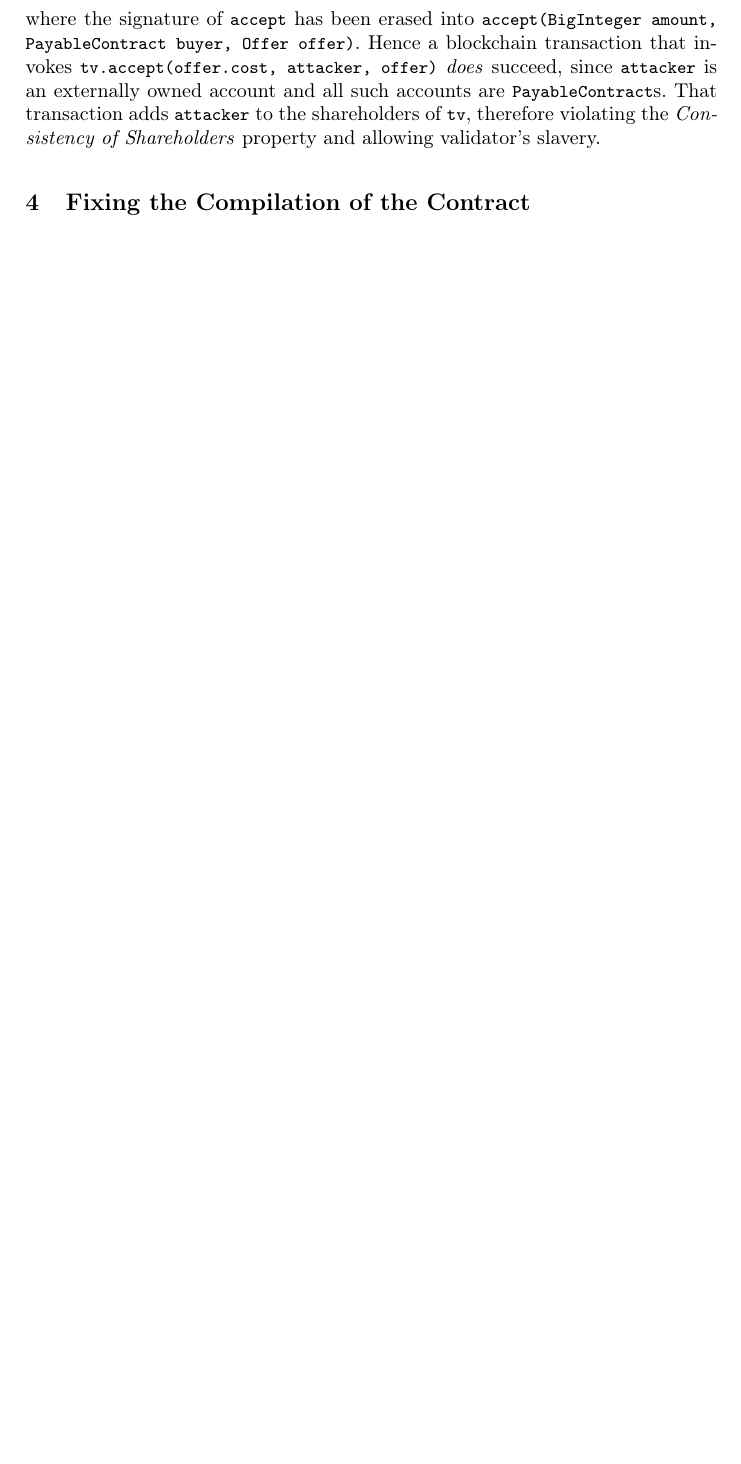
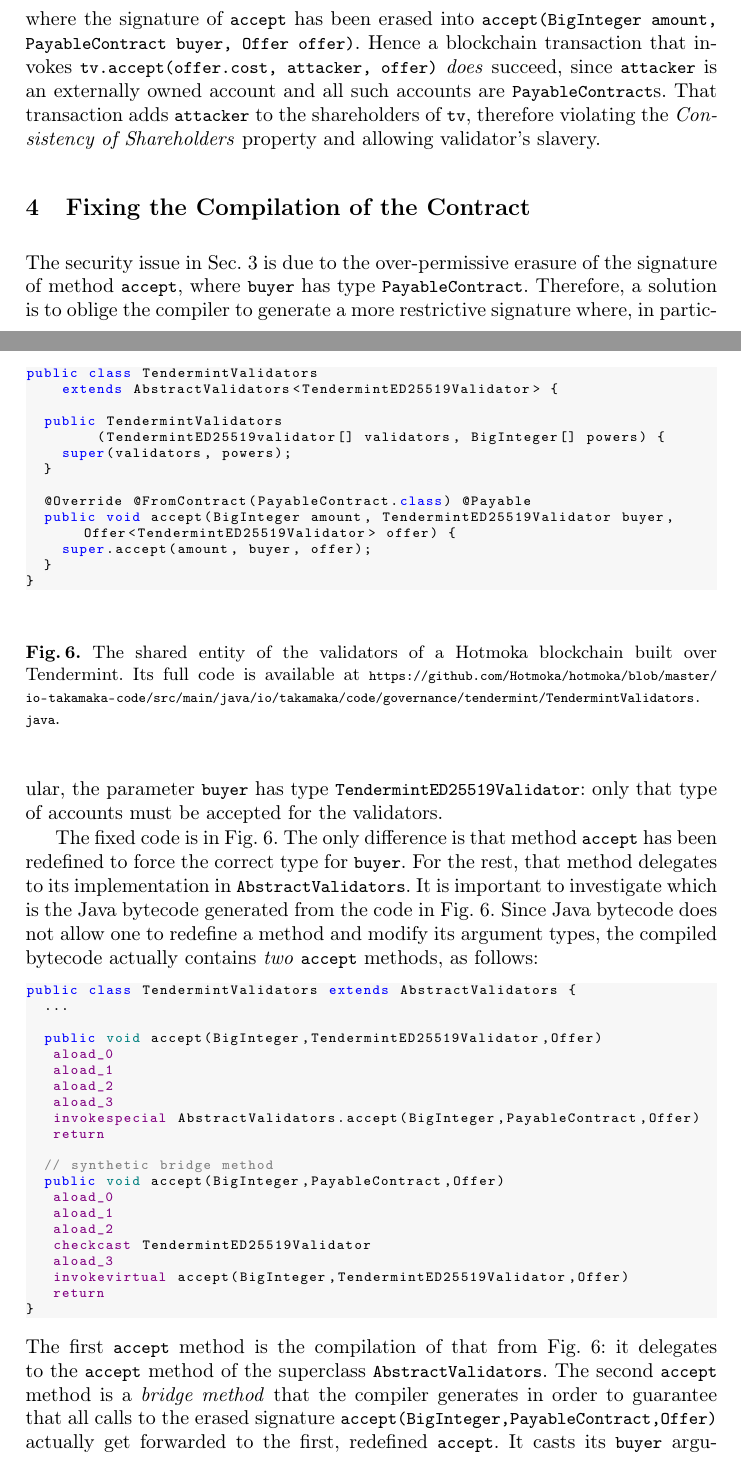
Before and after one commit to spoto/generics, a LaTeX thesis (000_generics.tex, which reads 040_solution.tex): part of page 8 of 12 before the commit and two parts of pages 8 and 9 of 13 after it, the two joined at a grey line, cut so that both start at the same text, the shorter picture padded with empty space. Compiled offline with pdfLaTeX.

Commit message:
Added Section 4 on fixing the issue

```diff
--- a/040_solution.tex
+++ b/040_solution.tex
@@ -1 +1,70 @@
 \section{Fixing the Compilation of the Contract} \label{sec:fix}
+
+The security issue in Sec.~\ref{sec:attack} is due to the
+over-permissive erasure of the signature of method \<accept>,
+where \<buyer> has type \<PayableContract>.
+Therefore, a solution is to oblige the compiler to generate a more
+restrictive signature where, in particular, the parameter \<buyer>
+has type \<TendermintED25519Validator>: only that type of accounts
+must be accepted for the validators.
+
+\begin{figure}[t]
+  \begin{center}
+    \begin{lstlisting}[language=Java]
+public class TendermintValidators
+    extends AbstractValidators<TendermintED25519Validator> {
+
+  public TendermintValidators
+        (TendermintED25519validator[] validators, BigInteger[] powers) {
+    super(validators, powers);
+  }
+
+  @Override @FromContract(PayableContract.class) @Payable
+  public void accept(BigInteger amount, TendermintED25519Validator buyer, Offer<TendermintED25519Validator> offer) {
+    super.accept(amount, buyer, offer);
+  }
+}
+    \end{lstlisting}
+  \end{center}
+  \caption{The shared entity of the validators of a Hotmoka blockchain built over Tendermint.
+  Its full code is available at \url{https://github.com/Hotmoka/hotmoka/blob/master/io-takamaka-code/src/main/java/io/takamaka/code/governance/tendermint/TendermintValidators.java}.}\label{fig:solution}
+\end{figure}
+
+The fixed code is in Fig.~\ref{fig:solution}. The only difference is that method
+\<accept> has been redefined to force the correct type for \<buyer>. For the rest, that method
+delegates to its implementation in \<AbstractValidators>.
+It is important to investigate which is the Java bytecode generated from
+the code in Fig.~\ref{fig:solution}. Since Java bytecode does not allow one to redefine a method
+and modify its argument types, the compiled bytecode actually contains \emph{two}
+\<accept> methods, as follows:
+
+\begin{lstlisting}[language=JavaBytecode]
+public class TendermintValidators extends AbstractValidators {
+  ...
+
+  public void accept(BigInteger,TendermintED25519Validator,Offer)
+   aload_0
+   aload_1
+   aload_2
+   aload_3
+   invokespecial AbstractValidators.accept(BigInteger,PayableContract,Offer)
+   return
+
+  // synthetic bridge method
+  public void accept(BigInteger,PayableContract,Offer)
+   aload_0
+   aload_1
+   aload_2
+   checkcast TendermintED25519Validator
+   aload_3
+   invokevirtual accept(BigInteger,TendermintED25519Validator,Offer)
+   return
+}
+\end{lstlisting}
+
+\noindent
+The first \<accept> method is the compilation of that from Fig.~\ref{fig:solution}:
+it delegates to the \<accept> method of the superclass \<AbstractValidators>. The second
+\<accept> method is a \emph{bridge method} that the compiler generates in order to guarantee
+that all calls to the erased signature \<accept(BigInteger,PayableContract,Offer)> actually
+get forwarded to the first, redefined \<accept>. It casts its \<buyer> argument
```
Also changed, not shown: 000_generics.tex (+33 -0 lines), 030_generics_attack.tex (+3 -3 lines), 040_solution.tex (7 more changed lines).
